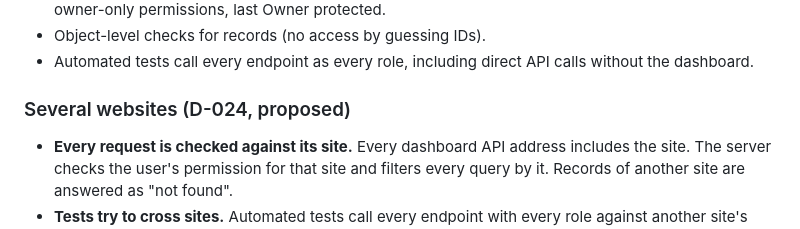
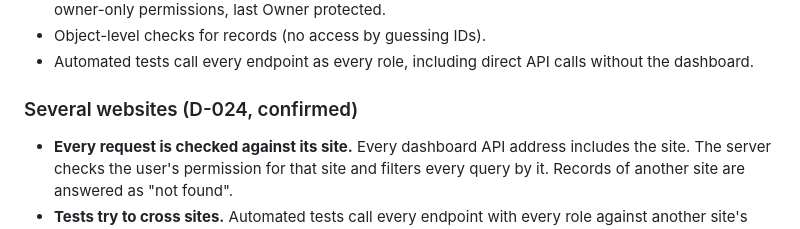
Before and after one commit to AbdHablas/Hantex, a Markdown page: docs/security.md, the part around the change. GitHub-like rendering.

Commit message:
Mark multi-site security section as confirmed
Co-Authored-By: Claude Opus 5.5 <noreply@anthropic.com>
Claude-Session: https://claude.ai/code/session_01RWJDm2bJD4bcZSRizHbFGi

```diff
--- a/docs/security.md
+++ b/docs/security.md
@@ -43,7 +43,7 @@ end.
 - Automated tests call every endpoint as every role, including direct API
   calls without the dashboard.
 
-### Several websites (D-024, proposed)
+### Several websites (D-024, confirmed)
 
 - **Every request is checked against its site.** Every dashboard API address
   includes the site. The server checks the user's permission for that site
```
